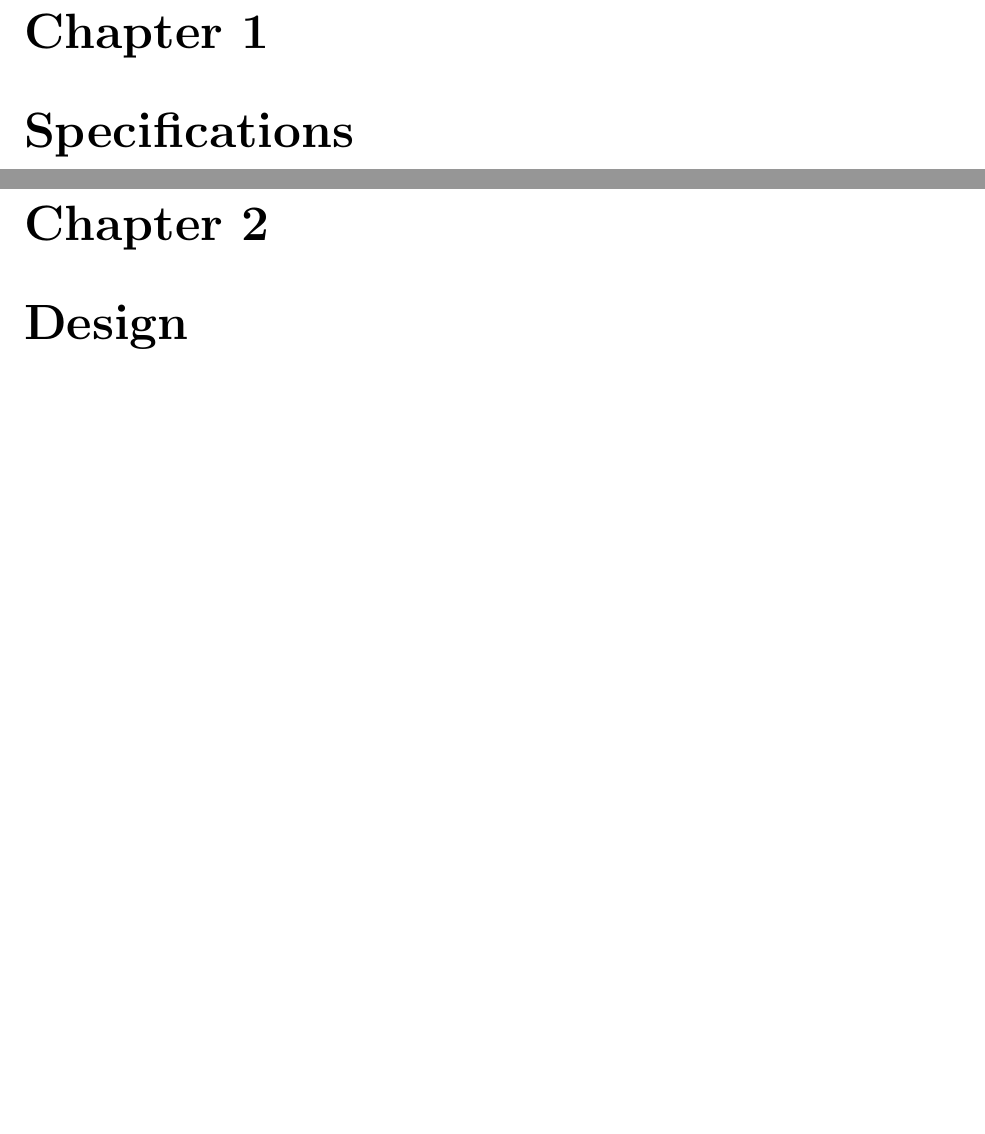
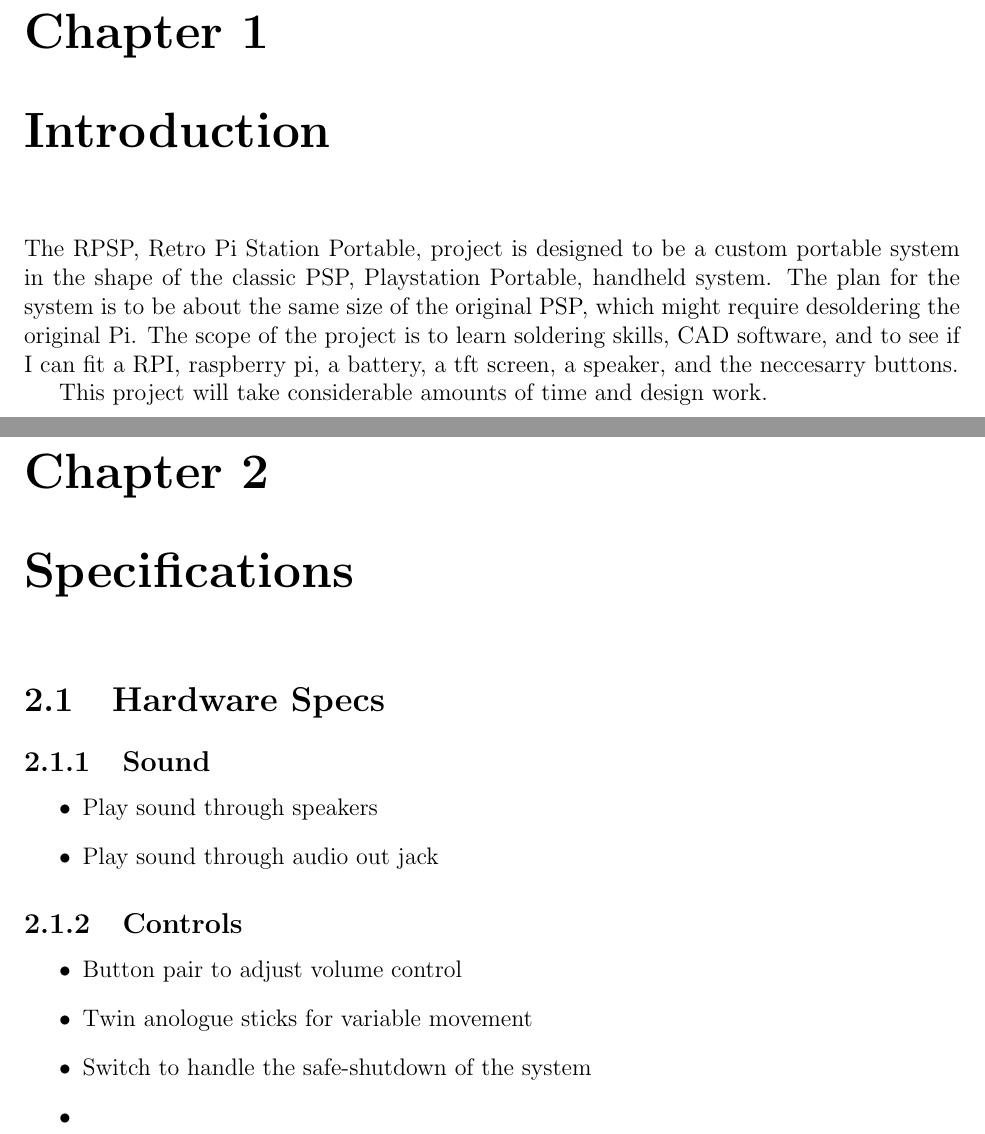
Before and after one commit to ErrkO/RPSP, a LaTeX thesis (Documentation/TechnicalDocument.tex): two parts of pages 3 and 4 of 7 before the commit and two parts of pages 3 and 4 of 8 after it, joined at a grey line, cut so that both start at the same text, the shorter picture padded with empty space. Compiled offline with pdfLaTeX.

Commit message:
Specifications
Started working on the specificiations portion of the system

```diff
--- a/Documentation/TechnicalDocument.tex
+++ b/Documentation/TechnicalDocument.tex
@@ -42,7 +42,35 @@
 
 \tableofcontents
 
+\chapter{Introduction}
+
+The RPSP, Retro Pi Station Portable, project is designed to be a custom portable system in the shape of the classic PSP, Playstation Portable, handheld system. The plan for the system is to be about the same size of the original PSP, which might require desoldering the original Pi. The scope of the project is to learn soldering skills, CAD software, and to see if I can fit a RPI, raspberry pi, a battery, a tft screen, a speaker, and the neccesarry buttons.
+
+This project will take considerable amounts of time and design work.
+
 \chapter{Specifications}
+
+\section{Hardware Specs}
+
+\subsection{Sound}
+
+\begin{itemize}
+
+    \item Play sound through speakers
+    \item Play sound through audio out jack
+
+\end{itemize}
+
+\subsection{Controls}
+
+\begin{itemize}
+
+    \item Button pair to adjust volume control
+    \item Twin anologue sticks for variable movement
+    \item Switch to handle the safe-shutdown of the system
+    \item
+
+\end{itemize}
 
 \chapter{Design}
 
```
Also changed, not shown: Documentation/TechnicalDocument.pdf, 1 other file.
